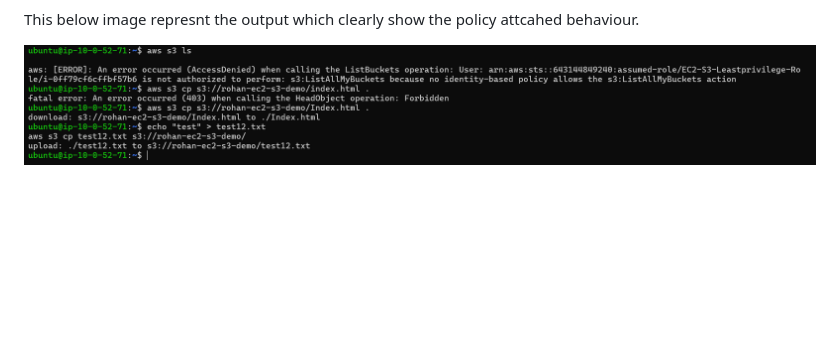
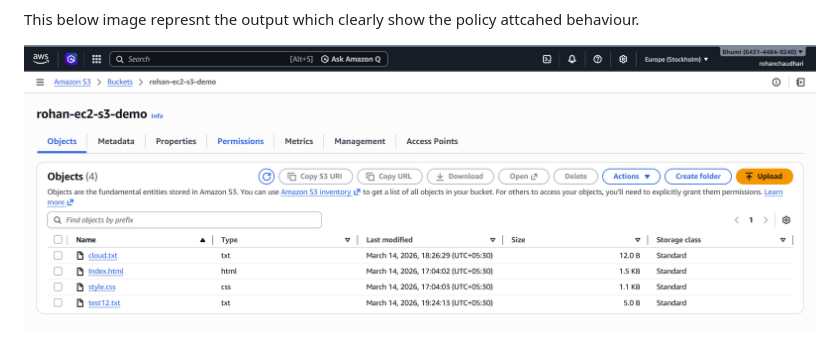
Before and after one commit to Rohann424/Secure-EC2-S3-Integration-using-IAM-Role, a Markdown page: README.md, the part around the change. Drawn GitHub-style; blank space fills up the shorter version.

```diff
--- a/README.md
+++ b/README.md
@@ -106,4 +106,4 @@ Then Tested the Policy does it is attached properly or not.
 
 This below image represnt the output which clearly show the policy attcahed behaviour.
 
-![Project Screenshot](step-12-least-privilege-tested.png)
+![Project Screenshot](step-12-output.png)
```
